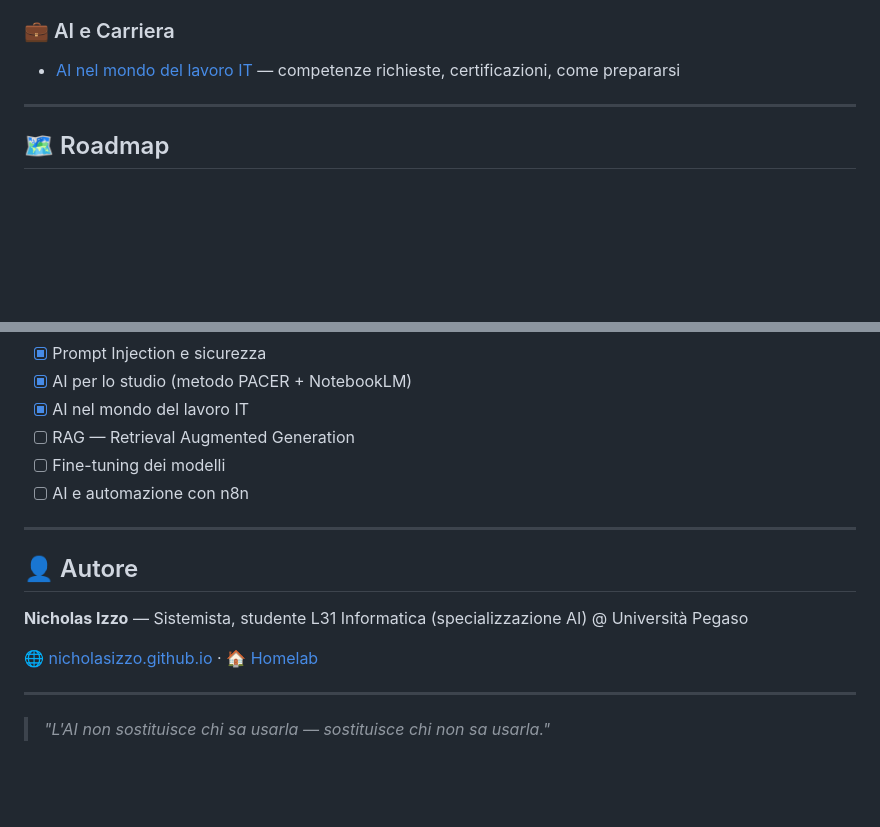
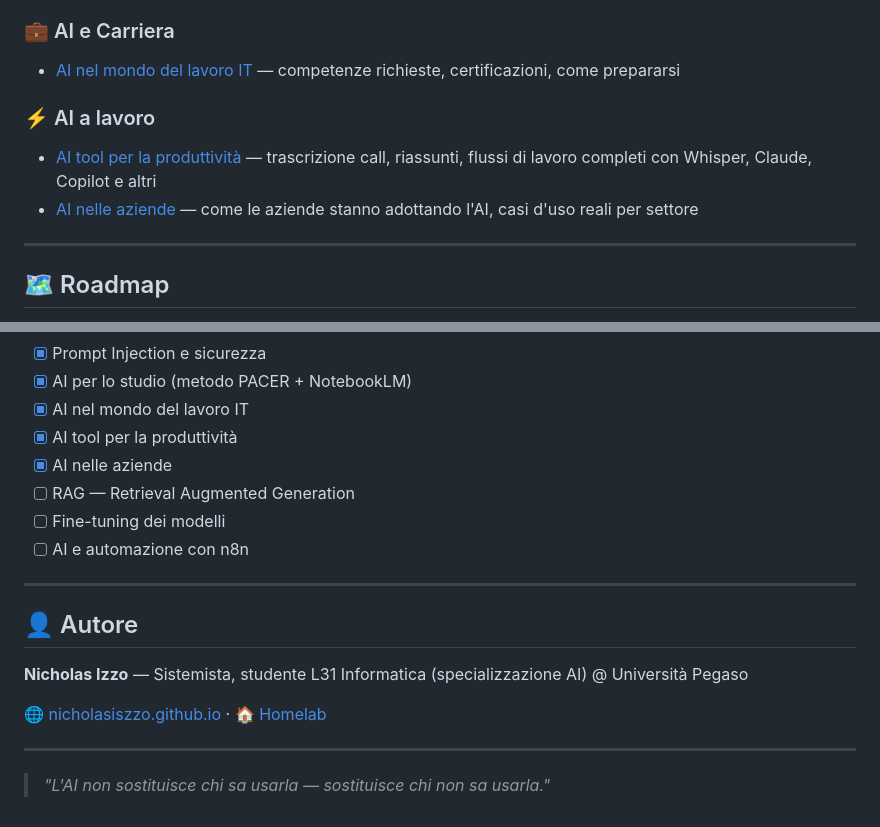
Before and after one commit to NicholasIzzo/ai-practical-guide, a Markdown page: README.md, 2 parts joined by grey strips. Drawn GitHub-style; blank space fills up the shorter version.

Commit message:
Update README con nuove guide produttivita e aziende

```diff
--- a/README.md
+++ b/README.md
@@ -48,6 +48,10 @@ Guida pratica all'intelligenza artificiale in italiano — casi d'uso reali, too
 ### 💼 AI e Carriera
 - [AI nel mondo del lavoro IT](docs/ai-mondo-del-lavoro.md) — competenze richieste, certificazioni, come prepararsi
 
+### ⚡ AI a lavoro
+- [AI tool per la produttività](docs/ai-tool-produttivita.md) — trascrizione call, riassunti, flussi di lavoro completi con Whisper, Claude, Copilot e altri
+- [AI nelle aziende](docs/ai-nelle-aziende.md) — come le aziende stanno adottando l'AI, casi d'uso reali per settore
+
 ---
 
 ## 🗺️ Roadmap
@@ -65,6 +69,8 @@ Guida pratica all'intelligenza artificiale in italiano — casi d'uso reali, too
 - [x] Prompt Injection e sicurezza
 - [x] AI per lo studio (metodo PACER + NotebookLM)
 - [x] AI nel mondo del lavoro IT
+- [x] AI tool per la produttività
+- [x] AI nelle aziende
 - [ ] RAG — Retrieval Augmented Generation
 - [ ] Fine-tuning dei modelli
 - [ ] AI e automazione con n8n
@@ -75,7 +81,7 @@ Guida pratica all'intelligenza artificiale in italiano — casi d'uso reali, too
 
 **Nicholas Izzo** — Sistemista, studente L31 Informatica (specializzazione AI) @ Università Pegaso
 
-🌐 [nicholasizzo.github.io](https://nicholasizzo.github.io) · 🏠 [Homelab](https://github.com/NicholasIzzo/homelab)
+🌐 [nicholasiszzo.github.io](https://NicholasIzzo.github.io) · 🏠 [Homelab](https://github.com/NicholasIzzo/homelab)
 
 ---
 
```
Also changed, not shown: other parts of README.md (+1 -1 lines).
